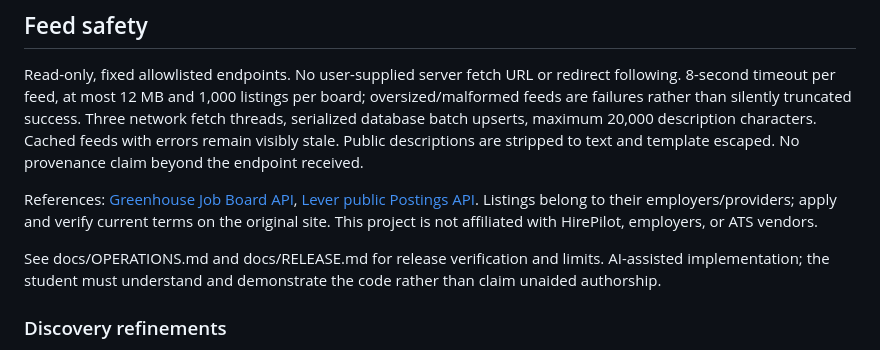
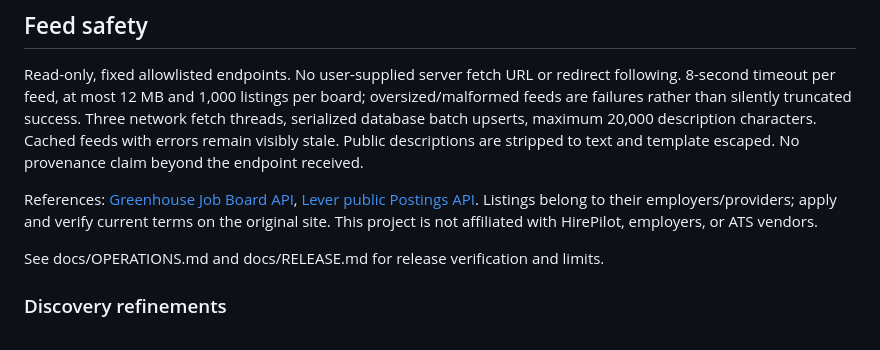
Before and after one commit to pasunurisairithvik-maker/careerpilot-python, a Markdown page: README.md, the part around the change. Drawn GitHub-style.

Commit message:
Focus README on functionality, validation and implementation guidance

```diff
--- a/README.md
+++ b/README.md
@@ -35,7 +35,7 @@ Read-only, fixed allowlisted endpoints. No user-supplied server fetch URL or red
 
 References: [Greenhouse Job Board API](https://docs.greenhouse.io/job-board.html), [Lever public Postings API](https://github.com/lever/postings-api). Listings belong to their employers/providers; apply and verify current terms on the original site. This project is not affiliated with HirePilot, employers, or ATS vendors.
 
-See docs/OPERATIONS.md and docs/RELEASE.md for release verification and limits. AI-assisted implementation; the student must understand and demonstrate the code rather than claim unaided authorship.
+See docs/OPERATIONS.md and docs/RELEASE.md for release verification and limits.
 
 ### Discovery refinements
 Title-only search, comma-separated excluded words, company/title sorting and removable active-filter chips help refine results. Empty states report cached active listings and offer an explicit unknown-authorization expansion without claiming eligibility. LinkedIn, Indeed, Dice and ZipRecruiter links are external search shortcuts, not imported feeds or partner integrations. Search terms are sent to those sites only when a user opens the link.
```
